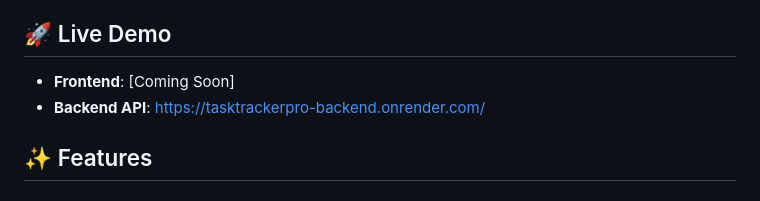
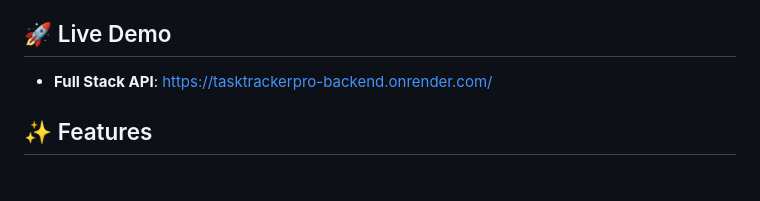
Before and after one commit to Muskan3909/TaskTrackerPro, a Markdown page: README.md, the part around the change. GitHub-like rendering.

```diff
--- a/README.md
+++ b/README.md
@@ -4,8 +4,8 @@ A comprehensive full-stack web application for managing tasks with CRUD operatio
 
 ## 🚀 Live Demo
 
-- **Frontend**: [Coming Soon]
-- **Backend API**: https://tasktrackerpro-backend.onrender.com/
+
+- **Full Stack API**: https://tasktrackerpro-backend.onrender.com/
 
 ## ✨ Features
 
```
